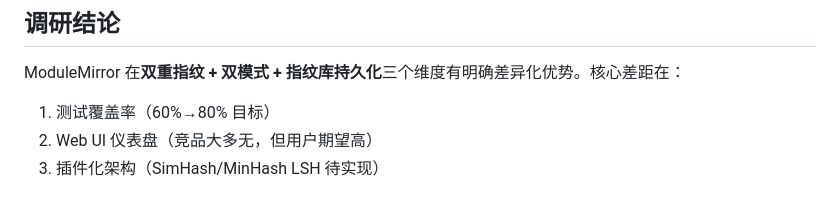
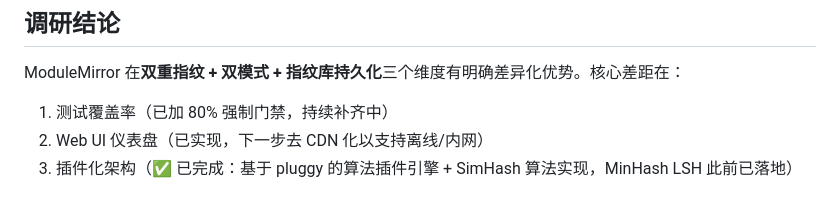
Before and after one commit to wqbcs/ModuleMirror, a Markdown page: COMPETITOR_RESEARCH.md, the part around the change. Rendered like a GitHub page.

```diff
--- a/COMPETITOR_RESEARCH.md
+++ b/COMPETITOR_RESEARCH.md
@@ -99,6 +99,6 @@ GitHub/Gitee/AtomGit 上的代码相似度检测、抄袭检测相关开源项
 ## 调研结论
 
 ModuleMirror 在**双重指纹 + 双模式 + 指纹库持久化**三个维度有明确差异化优势。核心差距在：
-1. 测试覆盖率（60%→80% 目标）
-2. Web UI 仪表盘（竞品大多无，但用户期望高）
-3. 插件化架构（SimHash/MinHash LSH 待实现）
+1. 测试覆盖率（已加 80% 强制门禁，持续补齐中）
+2. Web UI 仪表盘（已实现，下一步去 CDN 化以支持离线/内网）
+3. 插件化架构（✅ 已完成：基于 pluggy 的算法插件引擎 + SimHash 算法实现，MinHash LSH 此前已落地）
```
Also changed, not shown: ARCHITECTURE.md (+5 -4 lines).
